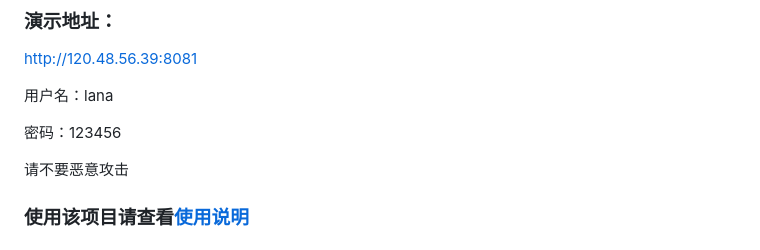
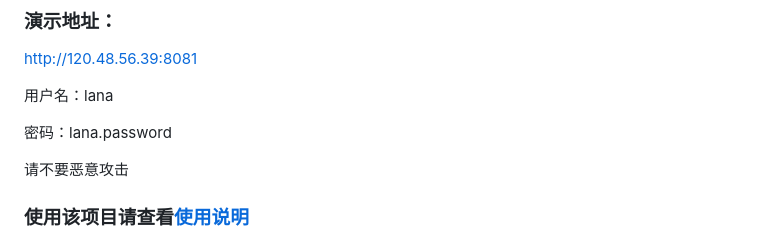
Before and after one commit to liuyulet/lana, a Markdown page: README.md, the part around the change. GitHub-like rendering.

```diff
--- a/README.md
+++ b/README.md
@@ -10,7 +10,7 @@ http://120.48.56.39:8081
 
 用户名：lana
 
-密码：123456
+密码：lana.password
 
 请不要恶意攻击
 
```
